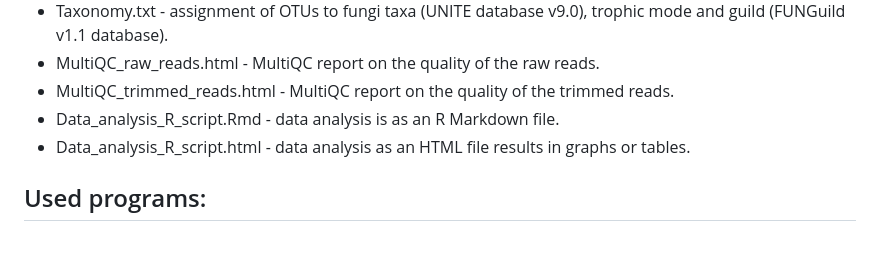
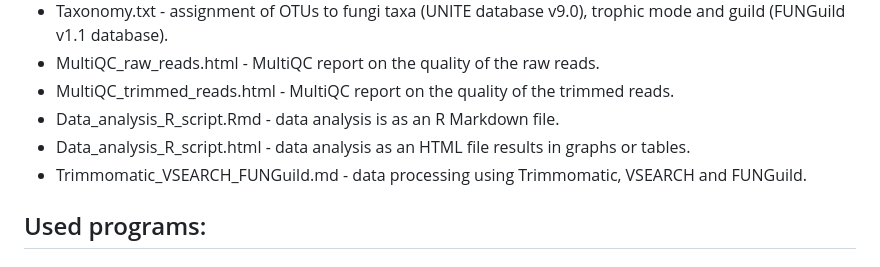
Before and after one commit to kuprinak/lithuania-metabar, a Markdown page: README.md, the part around the change. Drawn GitHub-style.

```diff
--- a/README.md
+++ b/README.md
@@ -14,6 +14,7 @@
 * MultiQC_trimmed_reads.html - MultiQC report on the quality of the trimmed reads.
 * Data_analysis_R_script.Rmd - data analysis is as an R Markdown file.
 * Data_analysis_R_script.html - data analysis as an HTML file results in graphs or tables.
+* Trimmomatic_VSEARCH_FUNGuild.md - data processing using Trimmomatic, VSEARCH and FUNGuild.
 
 ## Used programs:
 
```
